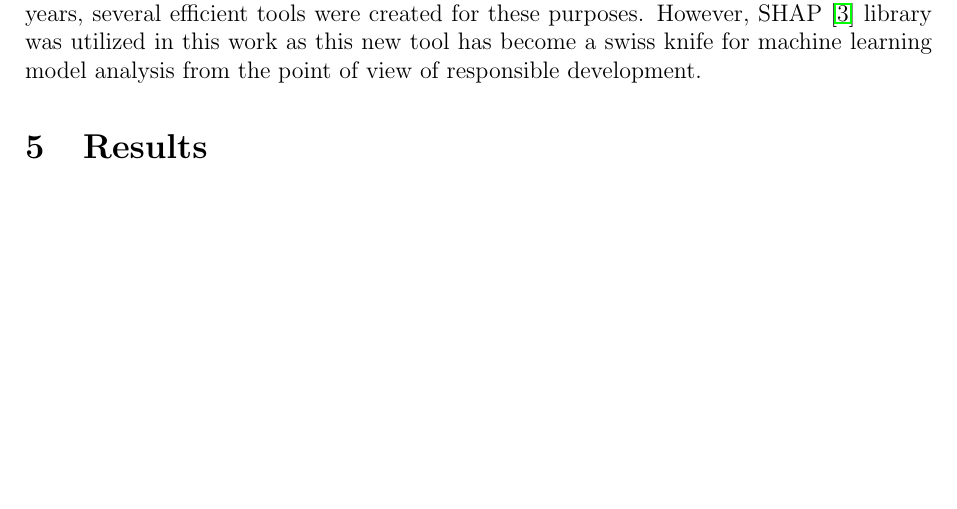
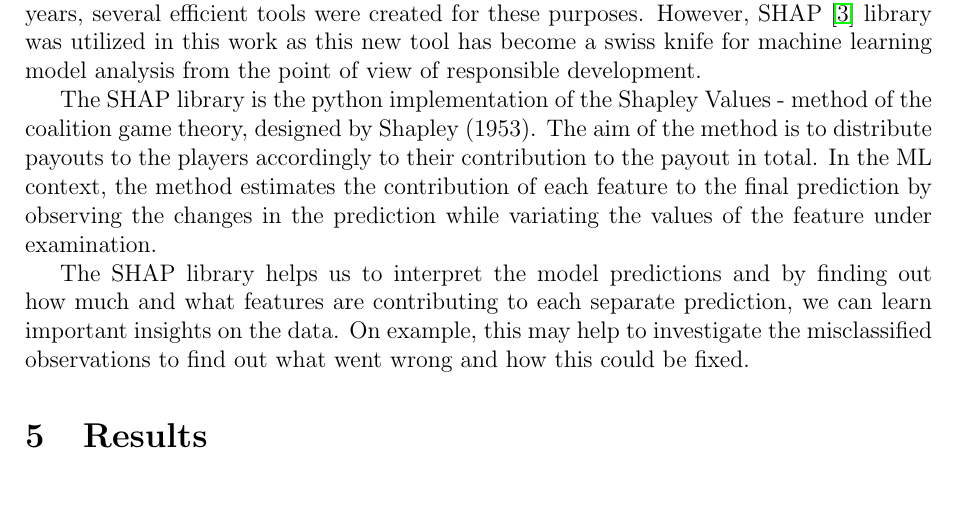
Before and after one commit to OlehLuk/responsible-prediction-analysis, a LaTeX paper (report/final_report.tex): part of page 4 of 10 before the commit and part of page 4 of 11 after it, cut so that both start at the same text, the shorter picture padded with empty space. Compiled offline with pdfLaTeX.

Commit message:
Updated SHAP section

```diff
--- a/report/final_report.tex
+++ b/report/final_report.tex
@@ -167,6 +167,10 @@ Roman \textsc{Moiseiev}\\[1cm] % Your name
 \subsection{SHAP}~~~
     To investigate results of model development and application one can investigate feature importance; influence of particular feature values and their combinations on prediction for a particular data point; changes in model behaviour and prediction caused by changes in the data consumed. As topic of model interpretability and fairness is in the spotlight last years, several efficient tools were created for these purposes. However, SHAP \cite{NIPS2017_7062} library was utilized in this work as this new tool has become a swiss knife for machine learning model analysis from the point of view of responsible development.
 
+    The SHAP library is the python implementation of the Shapley Values - method of the coalition game theory, designed by Shapley (1953). The aim of the method is to distribute payouts to the players accordingly to their contribution to the payout in total. In the ML context, the method estimates the contribution of each feature to the final prediction by observing the changes in the prediction while variating the values of the feature under examination.
+
+    The SHAP library helps us to interpret the model predictions and by finding out how much and what features are contributing to each separate prediction, we can learn important insights on the data. On example, this may help to investigate the misclassified observations to find out what went wrong and how this could be fixed.
+
 \section{Results}~~~
 
     Baseline model is Random Forest, top performing one is XGBoost. Exact values of parameters can be found in the source code. %[TBD]
```
Also changed, not shown: report/final_report.pdf, report/final_report.tex (8 more changed lines).
